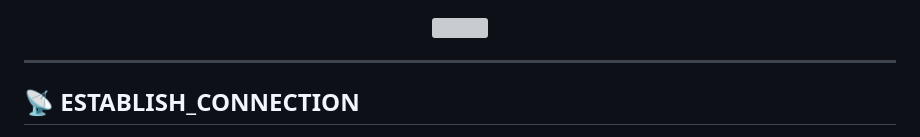
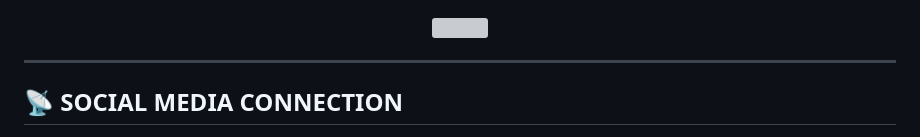
Before and after one commit to NOOR-404/NOOR-404, a Markdown page: README.md, the part around one of its changes. Rendered like a GitHub page; grey boxes are pictures that could not be loaded.

```diff
--- a/README.md
+++ b/README.md
@@ -81,5 +81,5 @@ I am a dedicated **Python Developer** and **Automation Specialist** from Banglad
 
 ---
 
-## 📡 ESTABLISH_CONNECTION
+## 📡 SOCIAL MEDIA CONNECTION
 
```
Also changed, not shown: other parts of README.md (+9 -7 lines).
